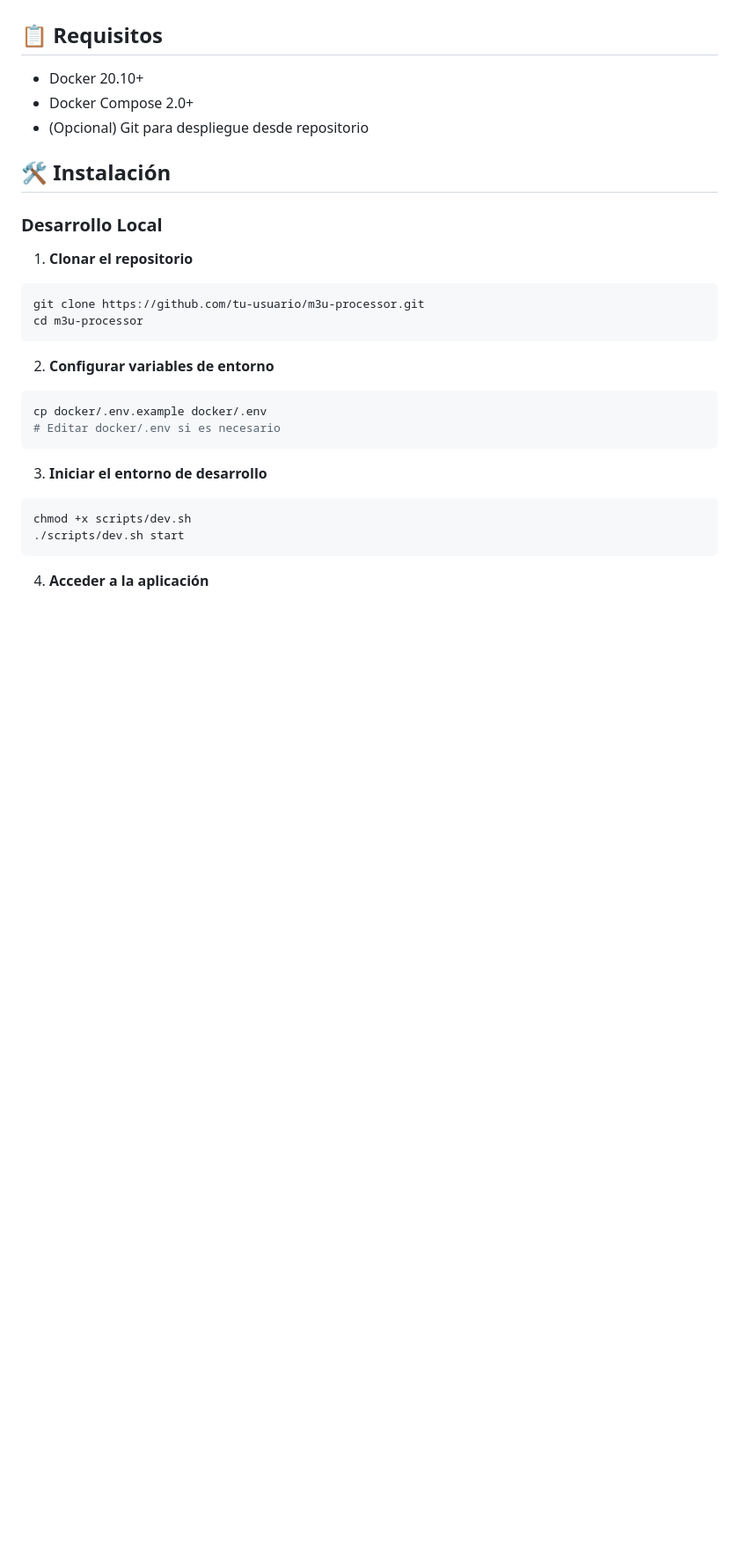
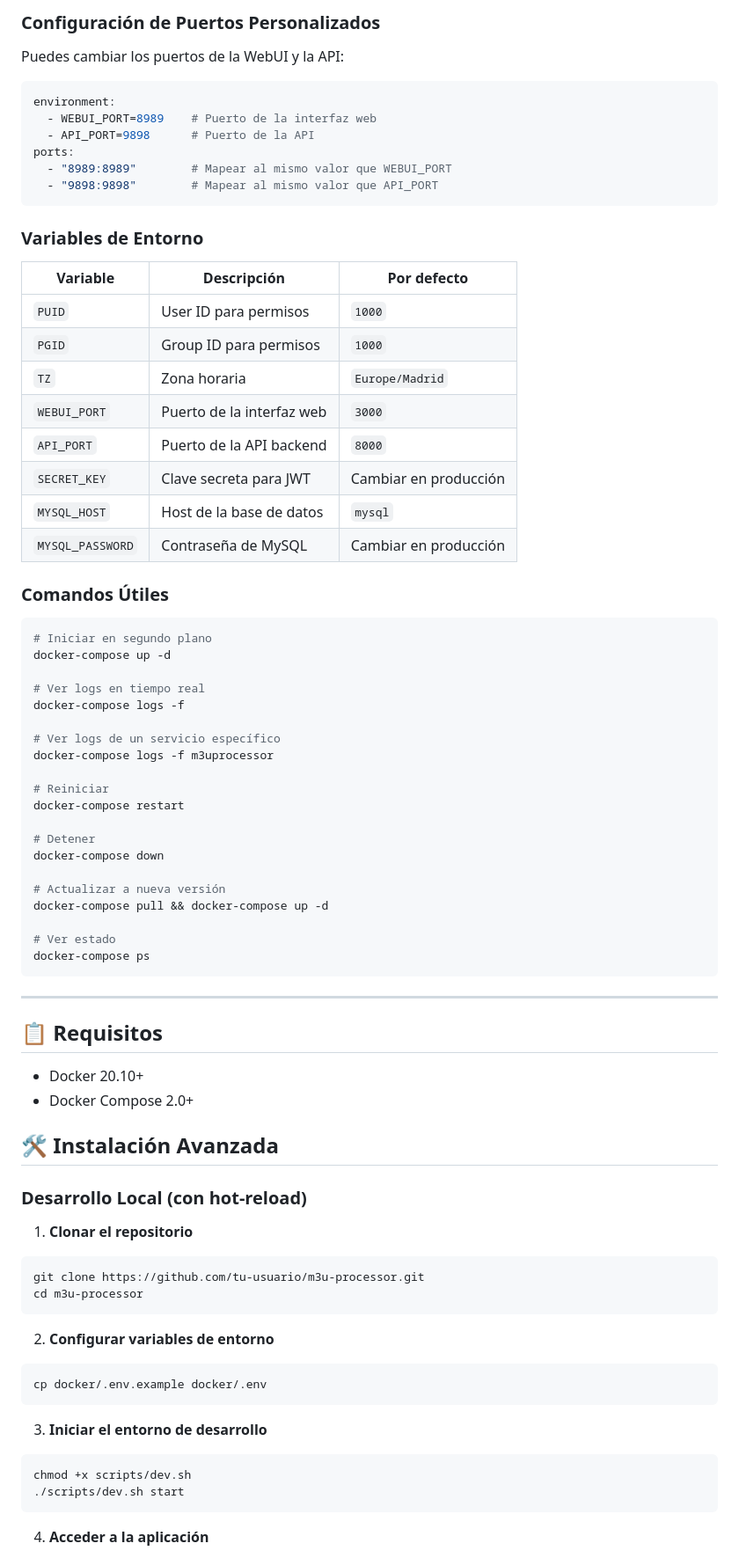
Before and after one commit to unapersonapeculiar/M3UProcessor, a Markdown page: README.md, the part around one of its changes. Shown at 88% size. Rendered like a GitHub page; blank space fills up the shorter version.

````diff
--- a/README.md
+++ b/README.md
@@ -54,12 +119,64 @@ Una aplicación web completa para procesar, editar y compartir listas IPTV en fo
+### Configuración de Puertos Personalizados
+
+Puedes cambiar los puertos de la WebUI y la API:
+
+```yaml
+environment:
+  - WEBUI_PORT=8989    # Puerto de la interfaz web
+  - API_PORT=9898      # Puerto de la API
+ports:
+  - "8989:8989"        # Mapear al mismo valor que WEBUI_PORT
+  - "9898:9898"        # Mapear al mismo valor que API_PORT
+```
+
+### Variables de Entorno
+
+| Variable | Descripción | Por defecto |
+|----------|-------------|-------------|
+| `PUID` | User ID para permisos | `1000` |
+| `PGID` | Group ID para permisos | `1000` |
+| `TZ` | Zona horaria | `Europe/Madrid` |
+| `WEBUI_PORT` | Puerto de la interfaz web | `3000` |
+| `API_PORT` | Puerto de la API backend | `8000` |
+| `SECRET_KEY` | Clave secreta para JWT | Cambiar en producción |
+| `MYSQL_HOST` | Host de la base de datos | `mysql` |
+| `MYSQL_PASSWORD` | Contraseña de MySQL | Cambiar en producción |
+
+### Comandos Útiles
+
+```bash
+# Iniciar en segundo plano
+docker-compose up -d
+
+# Ver logs en tiempo real
+docker-compose logs -f
+
+# Ver logs de un servicio específico
+docker-compose logs -f m3uprocessor
+
+# Reiniciar
+docker-compose restart
+
+# Detener
+docker-compose down
+
+# Actualizar a nueva versión
+docker-compose pull && docker-compose up -d
+
+# Ver estado
+docker-compose ps
+```
+
+---
+
 ## 📋 Requisitos
 
 - Docker 20.10+
 - Docker Compose 2.0+
-- (Opcional) Git para despliegue desde repositorio
 
-## 🛠️ Instalación
+## 🛠️ Instalación Avanzada
 
-### Desarrollo Local
+### Desarrollo Local (con hot-reload)
 
 1. **Clonar el repositorio**
 ```bash
@@ -70,7 +187,6 @@ cd m3u-processor
 2. **Configurar variables de entorno**
 ```bash
 cp docker/.env.example docker/.env
-# Editar docker/.env si es necesario
 ```
 
 3. **Iniciar el entorno de desarrollo**
````
Also changed, not shown: other parts of README.md (+66 -1 lines).
